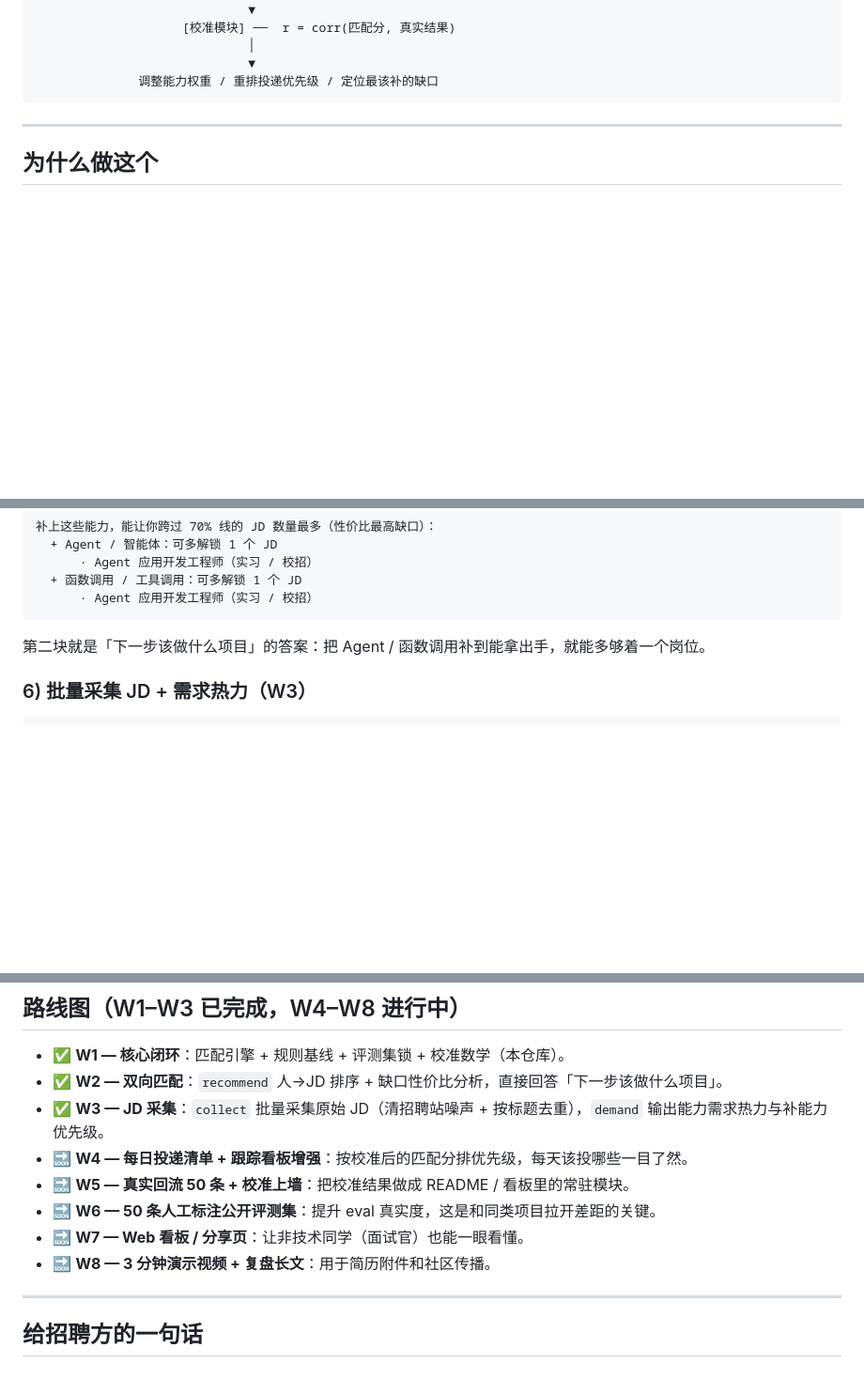
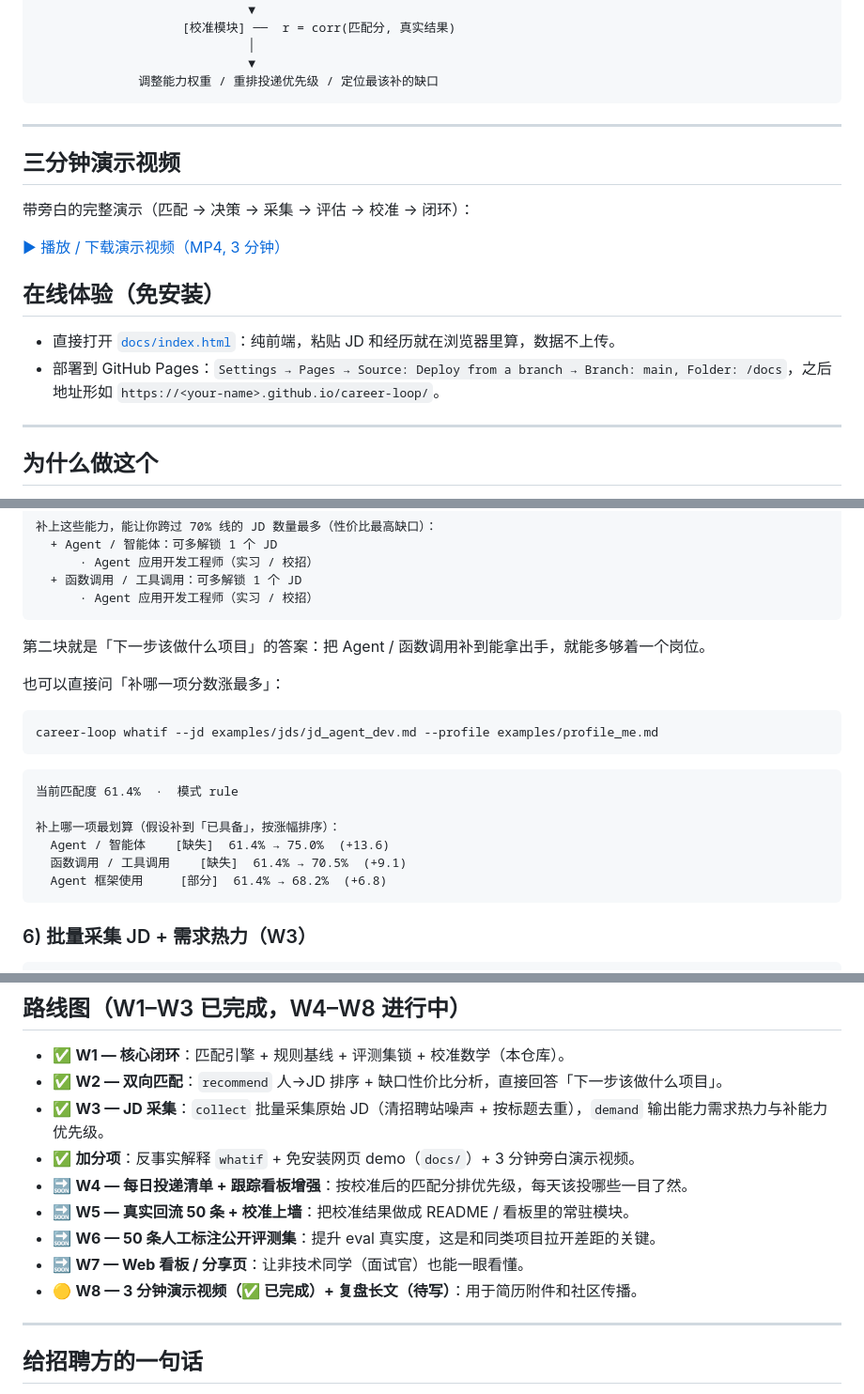
Before and after one commit to jian935/career-loop, a Markdown page: README.md, 3 parts joined by grey strips. Shown at 94% size. GitHub-like rendering; blank space fills up the shorter version.

````diff
--- a/README.md
+++ b/README.md
@@ -19,6 +44,19 @@ Career-Loop 是一个面向 **AI / Agent 方向求职者（尤其应届生）**
                              ▼
               调整能力权重 / 重排投递优先级 / 定位最该补的缺口
 ```
+
+---
+
+## 三分钟演示视频
+
+带旁白的完整演示（匹配 → 决策 → 采集 → 评估 → 校准 → 闭环）：
+
+[▶ 播放 / 下载演示视频（MP4, 3 分钟）](docs/career-loop-demo.mp4)
+
+## 在线体验（免安装）
+
+- 直接打开 [`docs/index.html`](docs/index.html)：纯前端，粘贴 JD 和经历就在浏览器里算，数据不上传。
+- 部署到 GitHub Pages：`Settings → Pages → Source: Deploy from a branch → Branch: main, Folder: /docs`，之后地址形如 `https://<your-name>.github.io/career-loop/`。
 
 ---
 
@@ -180,6 +219,21 @@ career-loop recommend \
 
 第二块就是「下一步该做什么项目」的答案：把 Agent / 函数调用补到能拿出手，就能多够着一个岗位。
 
+也可以直接问「补哪一项分数涨最多」：
+
+```bash
+career-loop whatif --jd examples/jds/jd_agent_dev.md --profile examples/profile_me.md
+```
+
+```
+当前匹配度 61.4%  ·  模式 rule
+
+补上哪一项最划算（假设补到「已具备」，按涨幅排序）：
+  Agent / 智能体    [缺失]  61.4% → 75.0%  (+13.6)
+  函数调用 / 工具调用    [缺失]  61.4% → 70.5%  (+9.1)
+  Agent 框架使用     [部分]  61.4% → 68.2%  (+6.8)
+```
+
 ### 6) 批量采集 JD + 需求热力（W3）
 
 ```bash
@@ -288,11 +343,12 @@ career-loop/
 - ✅ **W1 — 核心闭环**：匹配引擎 + 规则基线 + 评测集锁 + 校准数学（本仓库）。
 - ✅ **W2 — 双向匹配**：`recommend` 人→JD 排序 + 缺口性价比分析，直接回答「下一步该做什么项目」。
 - ✅ **W3 — JD 采集**：`collect` 批量采集原始 JD（清招聘站噪声 + 按标题去重），`demand` 输出能力需求热力与补能力优先级。
+- ✅ **加分项**：反事实解释 `whatif` + 免安装网页 demo（`docs/`）+ 3 分钟旁白演示视频。
 - 🔜 **W4 — 每日投递清单 + 跟踪看板增强**：按校准后的匹配分排优先级，每天该投哪些一目了然。
 - 🔜 **W5 — 真实回流 50 条 + 校准上墙**：把校准结果做成 README / 看板里的常驻模块。
 - 🔜 **W6 — 50 条人工标注公开评测集**：提升 eval 真实度，这是和同类项目拉开差距的关键。
 - 🔜 **W7 — Web 看板 / 分享页**：让非技术同学（面试官）也能一眼看懂。
-- 🔜 **W8 — 3 分钟演示视频 + 复盘长文**：用于简历附件和社区传播。
+- 🟡 **W8 — 3 分钟演示视频（✅ 已完成）+ 复盘长文（待写）**：用于简历附件和社区传播。
 
 ---
 
````
Also changed, not shown: other parts of README.md (+32 -5 lines), docs/demo.gif (added), docs/demo.png (added), 6 other files.
